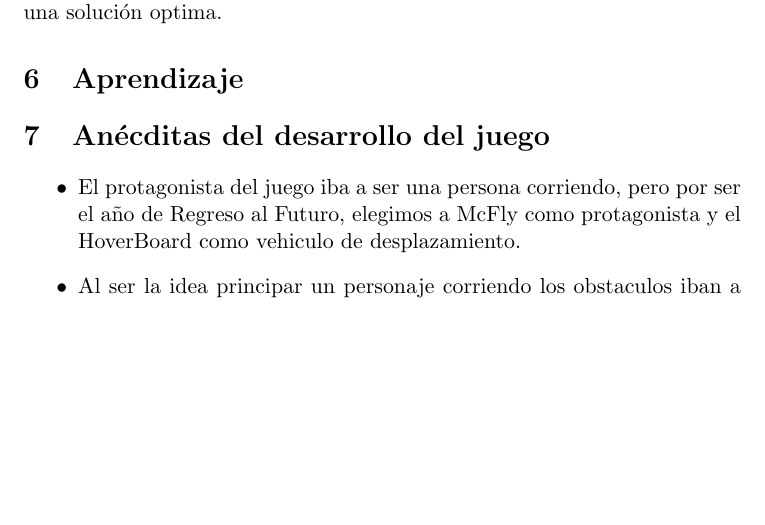
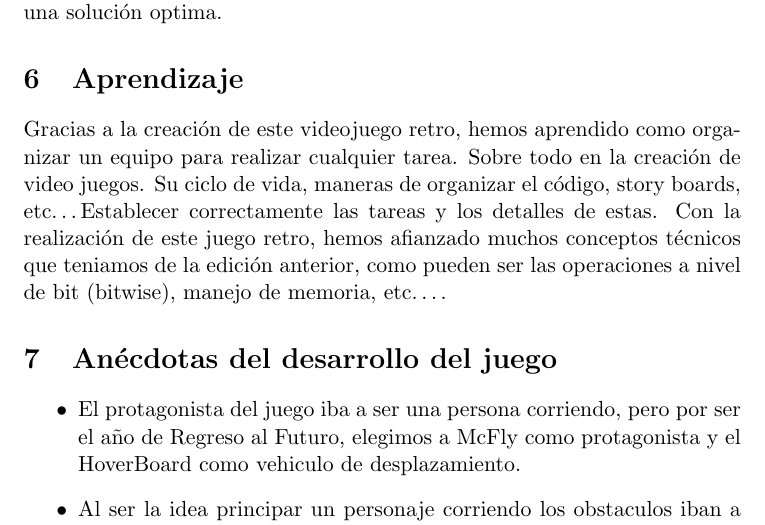
Before and after one commit to CalivmaInnovation/FlyBoard, a LaTeX document (documentation/documentation.tex): part of page 5 of 6, cut so that both start at the same text, the shorter picture padded with empty space. Compiled offline with pdfLaTeX.

Commit message:
Added doc

```diff
--- a/documentation/documentation.tex
+++ b/documentation/documentation.tex
@@ -128,9 +128,10 @@ La solución a este problema fue trocear los objetos mostrados por pantalla (edi
 Desde el primer minuto de desarrollo tuvimos en cuenta las limitaciones del hardware, de forma que cada nueva implementación debía ser una solución optima.
 
 \section{Aprendizaje}
+Gracias a la creación de este videojuego retro, hemos aprendido como organizar un equipo para realizar cualquier tarea. Sobre todo en la creación de video juegos. Su ciclo de vida, maneras de organizar el código, story boards, etc\ldots Establecer correctamente las tareas y los detalles de estas.
+Con la realización de este juego retro, hemos afianzado muchos conceptos técnicos que teniamos de la edición anterior, como pueden ser las operaciones a nivel de bit (bitwise), manejo de memoria, etc\ldots.
 
-
-\section{Anécditas del desarrollo del juego}
+\section{Anécdotas del desarrollo del juego}
 \begin{itemize}
 	\item El protagonista del juego iba a ser una persona corriendo, pero por ser el año de Regreso al Futuro, elegimos a McFly como protagonista y el HoverBoard como vehiculo de desplazamiento.
 	\item Al ser la idea principar un personaje corriendo los obstaculos iban a ser cajas, piedras, cubos de basura y diversos objetos encontrados al estar corriendo por la calle.
```
Also changed, not shown: documentation.pdf (added), documentation/documentation.pdf (deleted), 3 other files.
